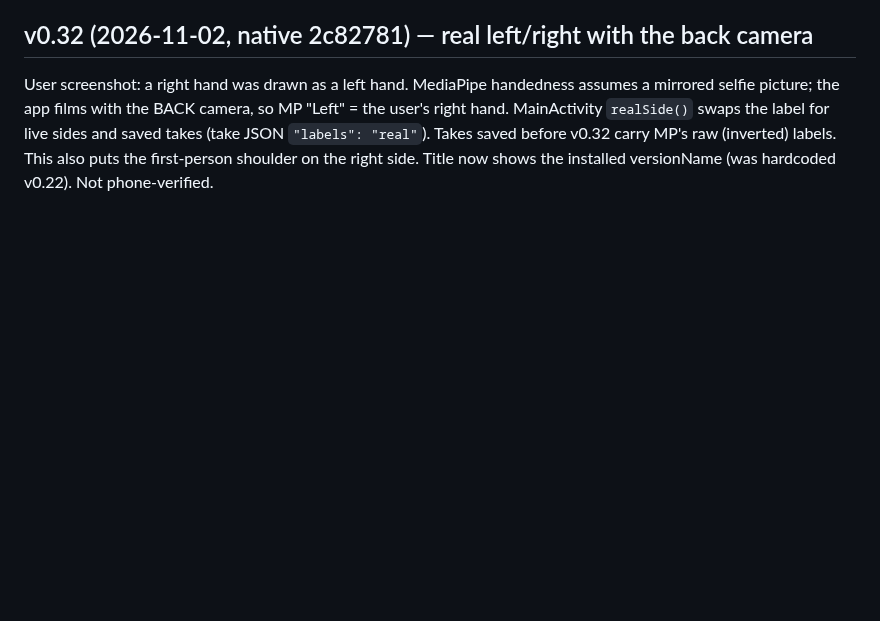
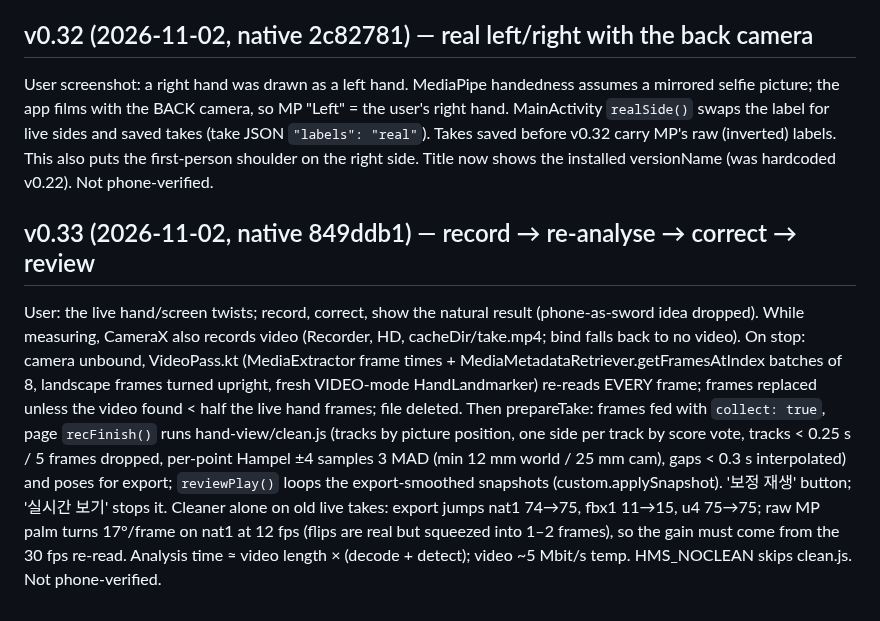
Before and after one commit to yonddu/3d-hand, a Markdown page: docs/handoffs/2026-11-01-native-quest-hand.md, the part around the change. Drawn GitHub-style; blank space fills up the shorter version.

Commit message:
handoff: native v0.33 record -> correct
Co-Authored-By: Claude Opus 5.5 <noreply@anthropic.com>
Claude-Session: https://claude.ai/code/session_01Ne23GPDP3RjRCNA6umoqxT

```diff
--- a/docs/handoffs/2026-11-01-native-quest-hand.md
+++ b/docs/handoffs/2026-11-01-native-quest-hand.md
@@ -234,3 +234,20 @@ MainActivity `realSide()` swaps the label for live sides and saved takes (take J
 `"labels": "real"`). Takes saved before v0.32 carry MP's raw (inverted) labels. This also puts
 the first-person shoulder on the right side. Title now shows the installed versionName
 (was hardcoded v0.22). Not phone-verified.
+
+## v0.33 (2026-11-02, native 849ddb1) — record → re-analyse → correct → review
+
+User: the live hand/screen twists; record, correct, show the natural result (phone-as-sword
+idea dropped). While measuring, CameraX also records video (Recorder, HD, cacheDir/take.mp4;
+bind falls back to no video). On stop: camera unbound, VideoPass.kt (MediaExtractor frame
+times + MediaMetadataRetriever.getFramesAtIndex batches of 8, landscape frames turned upright,
+fresh VIDEO-mode HandLandmarker) re-reads EVERY frame; frames replaced unless the video found
+< half the live hand frames; file deleted. Then prepareTake: frames fed with `collect: true`,
+page `recFinish()` runs hand-view/clean.js (tracks by picture position, one side per track by
+score vote, tracks < 0.25 s / 5 frames dropped, per-point Hampel ±4 samples 3 MAD (min 12 mm
+world / 25 mm cam), gaps < 0.3 s interpolated) and poses for export; `reviewPlay()` loops the
+export-smoothed snapshots (custom.applySnapshot). '보정 재생' button; '실시간 보기' stops it.
+Cleaner alone on old live takes: export jumps nat1 74→75, fbx1 11→15, u4 75→75; raw MP palm
+turns 17°/frame on nat1 at 12 fps (flips are real but squeezed into 1–2 frames), so the gain
+must come from the 30 fps re-read. Analysis time ≈ video length × (decode + detect); video
+~5 Mbit/s temp. HMS_NOCLEAN skips clean.js. Not phone-verified.
```
Also changed, not shown: docs/CLAUDE_HANDOFF.md (+1 -0 lines).
